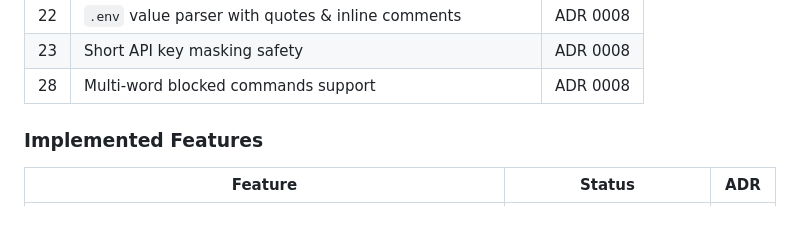
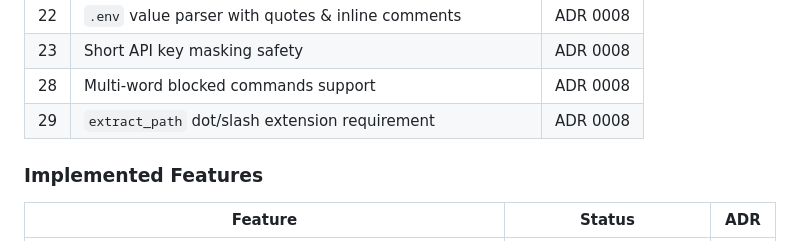
Before and after one commit to anamnesic/anamnesic-coder, a Markdown page: TODO.md, the part around the change. Drawn GitHub-style.

Commit message:
docs: update TODO.md with Item 29 fix

```diff
--- a/TODO.md
+++ b/TODO.md
@@ -287,6 +287,7 @@
 | 22 | `.env` value parser with quotes & inline comments | ADR 0008 |
 | 23 | Short API key masking safety | ADR 0008 |
 | 28 | Multi-word blocked commands support | ADR 0008 |
+| 29 | `extract_path` dot/slash extension requirement | ADR 0008 |
 
 ### Implemented Features
 
```
